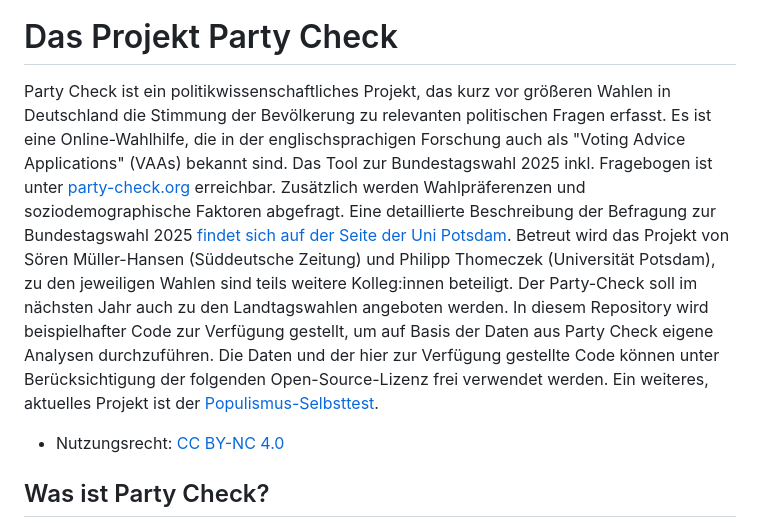
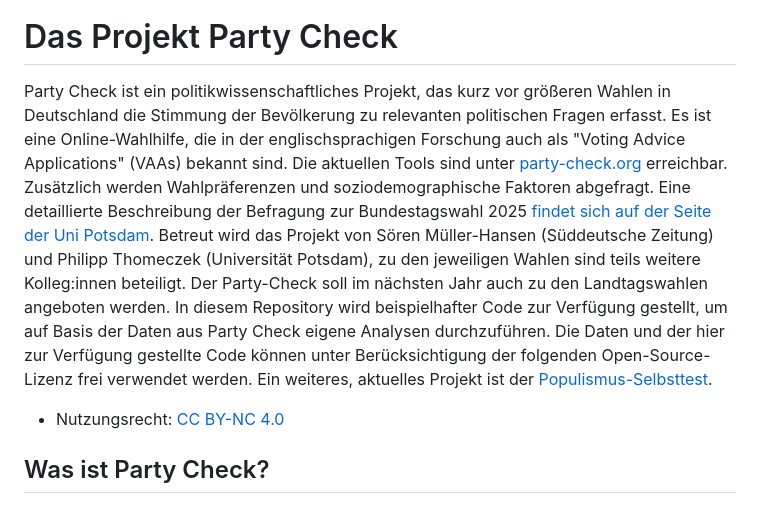
Before and after one commit to SZ-Datenjournalismus/2025-party-check-public, a Markdown page: README.md, the part around one of its changes. Rendered like a GitHub page.

```diff
--- a/README.md
+++ b/README.md
@@ -14,7 +14,7 @@ This work is licensed under a [Creative Commons Attribution-NonCommercial 4.0 In
 
 # Das Projekt Party Check
 
-Party Check ist ein politikwissenschaftliches Projekt, das kurz vor größeren Wahlen in Deutschland die Stimmung der Bevölkerung zu relevanten politischen Fragen erfasst. Es ist eine Online-Wahlhilfe, die in der englischsprachigen Forschung auch als "Voting Advice Applications" (VAAs) bekannt sind. Das Tool zur Bundestagswahl 2025 inkl. Fragebogen ist unter [party-check.org](https://party-check.org) erreichbar. Zusätzlich werden Wahlpräferenzen und soziodemographische Faktoren abgefragt. Eine detaillierte Beschreibung der Befragung zur Bundestagswahl 2025 [findet sich auf der Seite der Uni Potsdam](%5B#0%5D(https://www.uni-potsdam.de/de/vergleichende-politikwissenschaft/team/dr-jan-philipp-thomeczek/party-check)). Betreut wird das Projekt von Sören Müller-Hansen (Süddeutsche Zeitung) und Philipp Thomeczek (Universität Potsdam), zu den jeweiligen Wahlen sind teils weitere Kolleg:innen beteiligt. Der Party-Check soll im nächsten Jahr auch zu den Landtagswahlen angeboten werden. In diesem Repository wird beispielhafter Code zur Verfügung gestellt, um auf Basis der Daten aus Party Check eigene Analysen durchzuführen. Die Daten und der hier zur Verfügung gestellte Code können unter Berücksichtigung der folgenden Open-Source-Lizenz frei verwendet werden.
+Party Check ist ein politikwissenschaftliches Projekt, das kurz vor größeren Wahlen in Deutschland die Stimmung der Bevölkerung zu relevanten politischen Fragen erfasst. Es ist eine Online-Wahlhilfe, die in der englischsprachigen Forschung auch als "Voting Advice Applications" (VAAs) bekannt sind. Die aktuellen Tools sind unter [party-check.org](https://party-check.org) erreichbar. Zusätzlich werden Wahlpräferenzen und soziodemographische Faktoren abgefragt. Eine detaillierte Beschreibung der Befragung zur Bundestagswahl 2025 [findet sich auf der Seite der Uni Potsdam](%5B#0%5D(https://www.uni-potsdam.de/de/vergleichende-politikwissenschaft/team/dr-jan-philipp-thomeczek/party-check)). Betreut wird das Projekt von Sören Müller-Hansen (Süddeutsche Zeitung) und Philipp Thomeczek (Universität Potsdam), zu den jeweiligen Wahlen sind teils weitere Kolleg:innen beteiligt. Der Party-Check soll im nächsten Jahr auch zu den Landtagswahlen angeboten werden. In diesem Repository wird beispielhafter Code zur Verfügung gestellt, um auf Basis der Daten aus Party Check eigene Analysen durchzuführen. Die Daten und der hier zur Verfügung gestellte Code können unter Berücksichtigung der folgenden Open-Source-Lizenz frei verwendet werden.
 Ein weiteres, aktuelles Projekt ist der [Populismus-Selbsttest](https://politiktest.de/).
 
 -   Nutzungsrecht: [CC BY-NC 4.0](https://creativecommons.org/licenses/by-nc/4.0/)
```
Also changed, not shown: other parts of README.md (+1 -1 lines).
